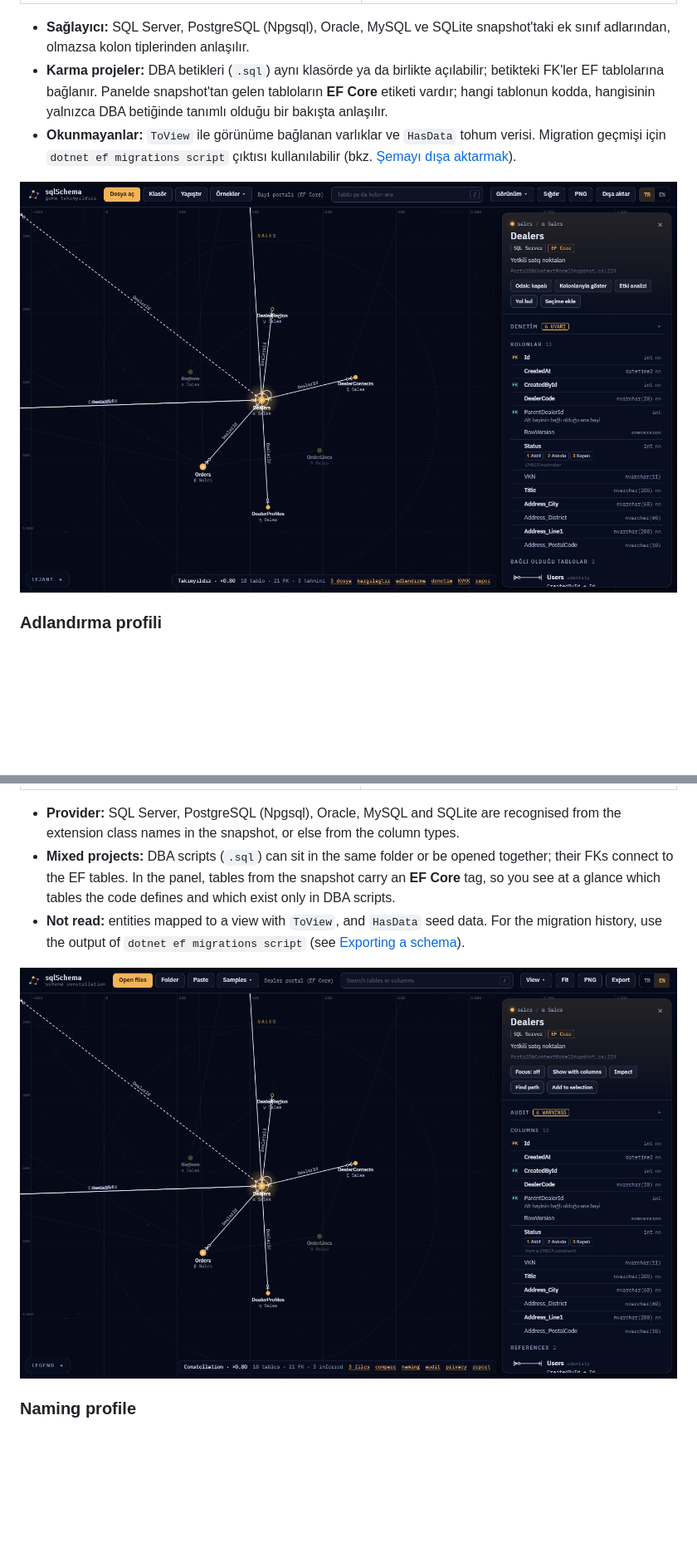
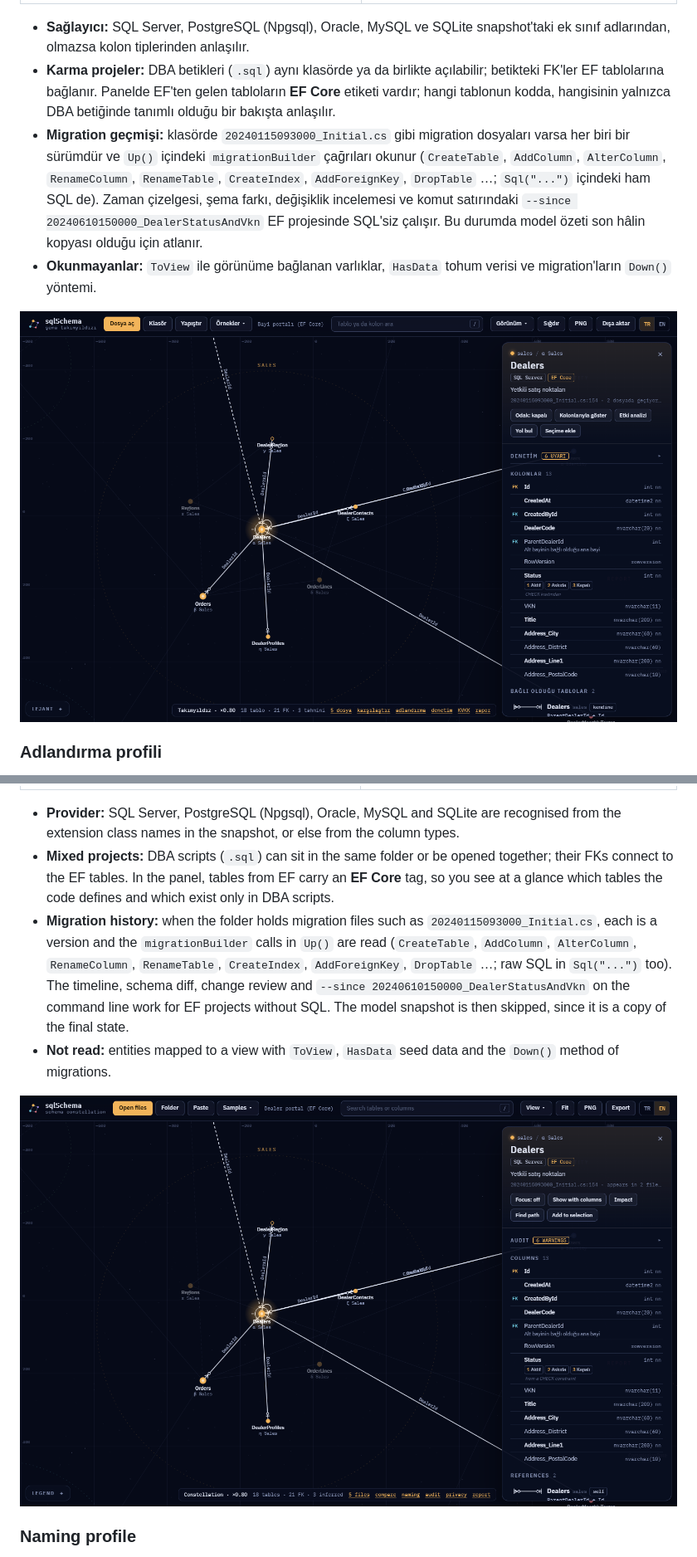
Before and after one commit to umitkrkmz/sqlSchema, a Markdown page: README.md, 2 parts joined by grey strips. Shown at 83% size. Drawn GitHub-style; pictures changed too: docs/images/en/ef-core.png, docs/images/tr/ef-core.png; blank space fills up the shorter version.

```diff
--- a/README.md
+++ b/README.md
@@ -403,8 +404,9 @@ Gömülü nesneler ve nesne dizileri, sahibinin yanında duran **uydu** tablolar
 | Çoka çok | EF'in ürettiği ara tablo (`DealerRegion`) |
 
 - **Sağlayıcı:** SQL Server, PostgreSQL (Npgsql), Oracle, MySQL ve SQLite snapshot'taki ek sınıf adlarından, olmazsa kolon tiplerinden anlaşılır.
-- **Karma projeler:** DBA betikleri (`.sql`) aynı klasörde ya da birlikte açılabilir; betikteki FK'ler EF tablolarına bağlanır. Panelde snapshot'tan gelen tabloların **EF Core** etiketi vardır; hangi tablonun kodda, hangisinin yalnızca DBA betiğinde tanımlı olduğu bir bakışta anlaşılır.
-- **Okunmayanlar:** `ToView` ile görünüme bağlanan varlıklar ve `HasData` tohum verisi. Migration geçmişi için `dotnet ef migrations script` çıktısı kullanılabilir (bkz. [Şemayı dışa aktarmak](#tr-disa-aktarma)).
+- **Karma projeler:** DBA betikleri (`.sql`) aynı klasörde ya da birlikte açılabilir; betikteki FK'ler EF tablolarına bağlanır. Panelde EF'ten gelen tabloların **EF Core** etiketi vardır; hangi tablonun kodda, hangisinin yalnızca DBA betiğinde tanımlı olduğu bir bakışta anlaşılır.
+- **Migration geçmişi:** klasörde `20240115093000_Initial.cs` gibi migration dosyaları varsa her biri bir sürümdür ve `Up()` içindeki `migrationBuilder` çağrıları okunur (`CreateTable`, `AddColumn`, `AlterColumn`, `RenameColumn`, `RenameTable`, `CreateIndex`, `AddForeignKey`, `DropTable` …; `Sql("...")` içindeki ham SQL de). Zaman çizelgesi, şema farkı, değişiklik incelemesi ve komut satırındaki `--since 20240610150000_DealerStatusAndVkn` EF projesinde SQL'siz çalışır. Bu durumda model özeti son hâlin kopyası olduğu için atlanır.
+- **Okunmayanlar:** `ToView` ile görünüme bağlanan varlıklar, `HasData` tohum verisi ve migration'ların `Down()` yöntemi.
 
 <img src="docs/images/tr/ef-core.png" alt="EF Core: bayi portalının model özeti ve DBA'nın raporlama tabloları birlikte" width="900">
 
@@ -1161,8 +1164,9 @@ Projects whose schema is defined in .NET code (Entity Framework Core) need no SQ
 | Many-to-many | The join table EF generates (`DealerRegion`) |
 
 - **Provider:** SQL Server, PostgreSQL (Npgsql), Oracle, MySQL and SQLite are recognised from the extension class names in the snapshot, or else from the column types.
-- **Mixed projects:** DBA scripts (`.sql`) can sit in the same folder or be opened together; their FKs connect to the EF tables. In the panel, tables from the snapshot carry an **EF Core** tag, so you see at a glance which tables the code defines and which exist only in DBA scripts.
-- **Not read:** entities mapped to a view with `ToView`, and `HasData` seed data. For the migration history, use the output of `dotnet ef migrations script` (see [Exporting a schema](#en-export)).
+- **Mixed projects:** DBA scripts (`.sql`) can sit in the same folder or be opened together; their FKs connect to the EF tables. In the panel, tables from EF carry an **EF Core** tag, so you see at a glance which tables the code defines and which exist only in DBA scripts.
+- **Migration history:** when the folder holds migration files such as `20240115093000_Initial.cs`, each is a version and the `migrationBuilder` calls in `Up()` are read (`CreateTable`, `AddColumn`, `AlterColumn`, `RenameColumn`, `RenameTable`, `CreateIndex`, `AddForeignKey`, `DropTable` …; raw SQL in `Sql("...")` too). The timeline, schema diff, change review and `--since 20240610150000_DealerStatusAndVkn` on the command line work for EF projects without SQL. The model snapshot is then skipped, since it is a copy of the final state.
+- **Not read:** entities mapped to a view with `ToView`, `HasData` seed data and the `Down()` method of migrations.
 
 <img src="docs/images/en/ef-core.png" alt="EF Core: the dealer portal's model snapshot together with the DBA's reporting tables" width="900">
 
```
Also changed, not shown: other parts of README.md (+8 -6 lines), AGENTS.md (+2 -2 lines), CHANGELOG.md (+5 -0 lines), 16 other files.
